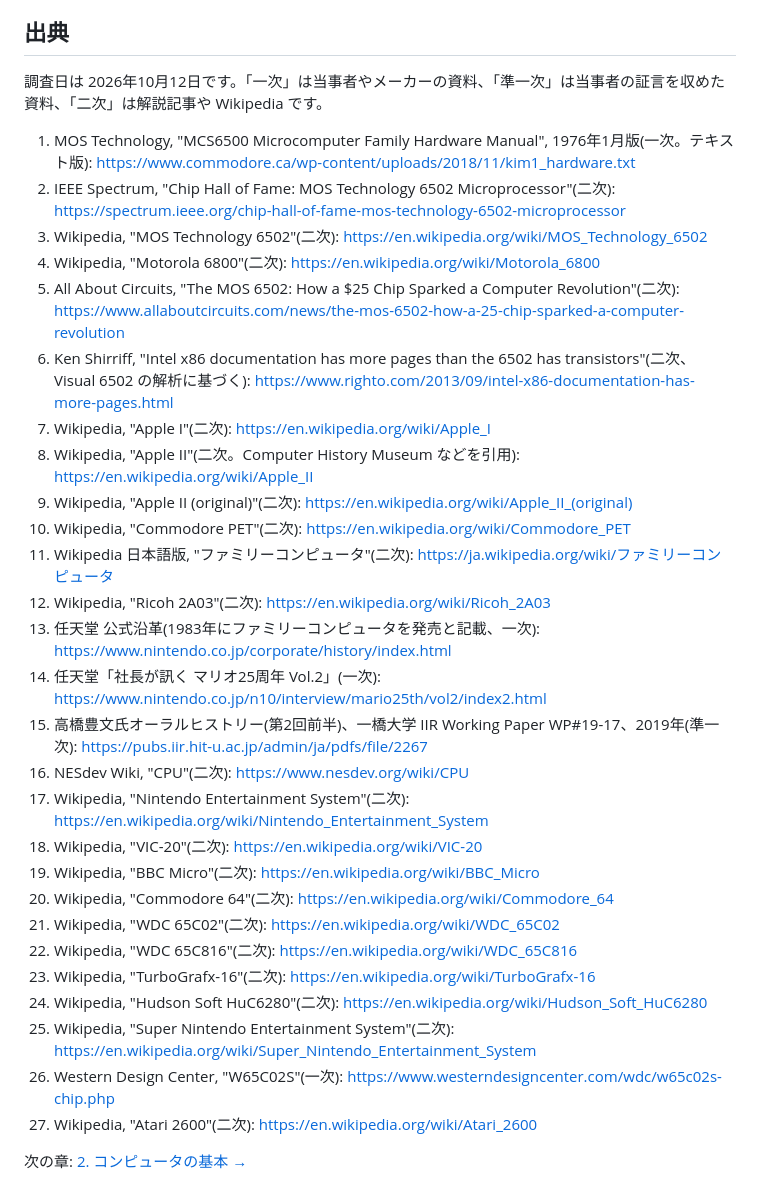
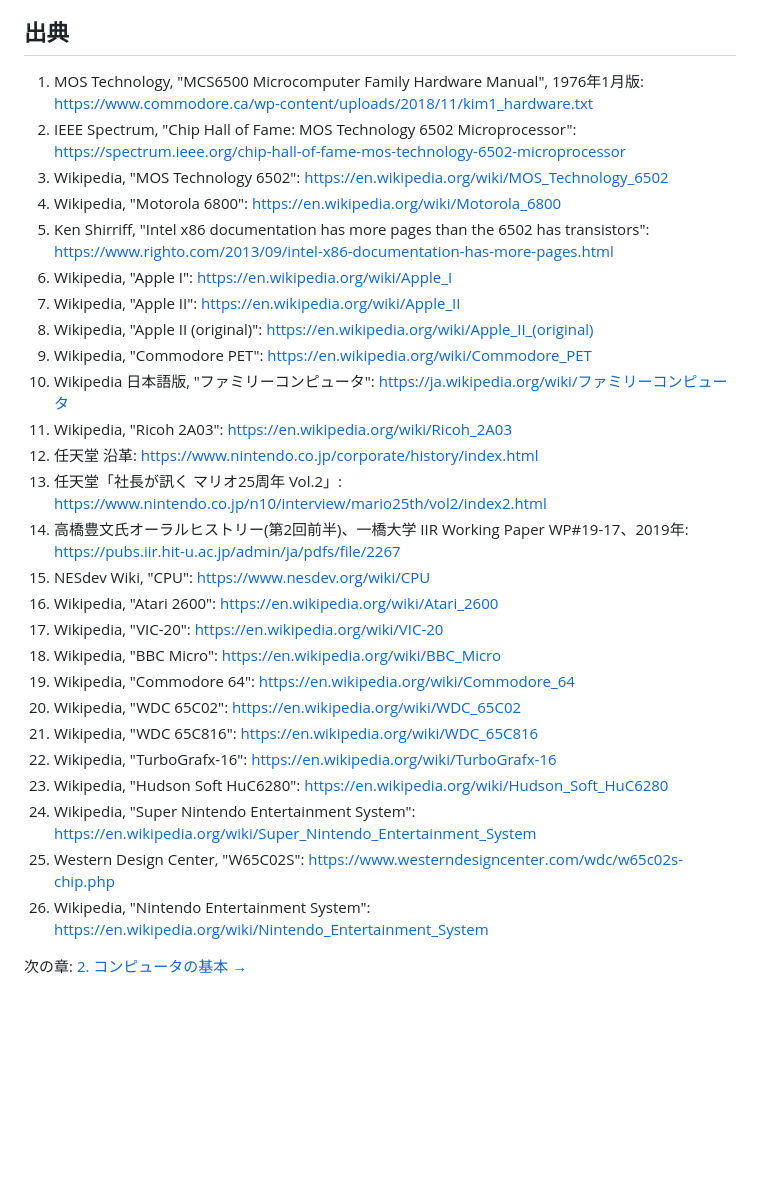
Before and after one commit to Masakai/Glow65, a Markdown page: manual/ja/01-history.md, the part around one of its changes. Rendered like a GitHub page; blank space fills up the shorter version.

```diff
--- a/manual/ja/01-history.md
+++ b/manual/ja/01-history.md
@@ -124,34 +122,31 @@ Glow65 の目的は、実機の再現ではなく、CPU の動きを見ること
 
 ## 出典
 
-調査日は 2026年10月12日です。「一次」は当事者やメーカーの資料、「準一次」は当事者の証言を収めた資料、「二次」は解説記事や Wikipedia です。
-
-1. MOS Technology, "MCS6500 Microcomputer Family Hardware Manual", 1976年1月版(一次。テキスト版): https://www.commodore.ca/wp-content/uploads/2018/11/kim1_hardware.txt
-2. IEEE Spectrum, "Chip Hall of Fame: MOS Technology 6502 Microprocessor"(二次): https://spectrum.ieee.org/chip-hall-of-fame-mos-technology-6502-microprocessor
-3. Wikipedia, "MOS Technology 6502"(二次): https://en.wikipedia.org/wiki/MOS_Technology_6502
-4. Wikipedia, "Motorola 6800"(二次): https://en.wikipedia.org/wiki/Motorola_6800
-5. All About Circuits, "The MOS 6502: How a $25 Chip Sparked a Computer Revolution"(二次): https://www.allaboutcircuits.com/news/the-mos-6502-how-a-25-chip-sparked-a-computer-revolution
-6. Ken Shirriff, "Intel x86 documentation has more pages than the 6502 has transistors"(二次、Visual 6502 の解析に基づく): https://www.righto.com/2013/09/intel-x86-documentation-has-more-pages.html
-7. Wikipedia, "Apple I"(二次): https://en.wikipedia.org/wiki/Apple_I
-8. Wikipedia, "Apple II"(二次。Computer History Museum などを引用): https://en.wikipedia.org/wiki/Apple_II
-9. Wikipedia, "Apple II (original)"(二次): https://en.wikipedia.org/wiki/Apple_II_(original)
-10. Wikipedia, "Commodore PET"(二次): https://en.wikipedia.org/wiki/Commodore_PET
-11. Wikipedia 日本語版, "ファミリーコンピュータ"(二次): https://ja.wikipedia.org/wiki/ファミリーコンピュータ
-12. Wikipedia, "Ricoh 2A03"(二次): https://en.wikipedia.org/wiki/Ricoh_2A03
-13. 任天堂 公式沿革(1983年にファミリーコンピュータを発売と記載、一次): https://www.nintendo.co.jp/corporate/history/index.html
-14. 任天堂「社長が訊く マリオ25周年 Vol.2」(一次): https://www.nintendo.co.jp/n10/interview/mario25th/vol2/index2.html
-15. 高橋豊文氏オーラルヒストリー(第2回前半)、一橋大学 IIR Working Paper WP#19-17、2019年(準一次): https://pubs.iir.hit-u.ac.jp/admin/ja/pdfs/file/2267
-16. NESdev Wiki, "CPU"(二次): https://www.nesdev.org/wiki/CPU
-17. Wikipedia, "Nintendo Entertainment System"(二次): https://en.wikipedia.org/wiki/Nintendo_Entertainment_System
-18. Wikipedia, "VIC-20"(二次): https://en.wikipedia.org/wiki/VIC-20
-19. Wikipedia, "BBC Micro"(二次): https://en.wikipedia.org/wiki/BBC_Micro
-20. Wikipedia, "Commodore 64"(二次): https://en.wikipedia.org/wiki/Commodore_64
-21. Wikipedia, "WDC 65C02"(二次): https://en.wikipedia.org/wiki/WDC_65C02
-22. Wikipedia, "WDC 65C816"(二次): https://en.wikipedia.org/wiki/WDC_65C816
-23. Wikipedia, "TurboGrafx-16"(二次): https://en.wikipedia.org/wiki/TurboGrafx-16
-24. Wikipedia, "Hudson Soft HuC6280"(二次): https://en.wikipedia.org/wiki/Hudson_Soft_HuC6280
-25. Wikipedia, "Super Nintendo Entertainment System"(二次): https://en.wikipedia.org/wiki/Super_Nintendo_Entertainment_System
-26. Western Design Center, "W65C02S"(一次): https://www.westerndesigncenter.com/wdc/w65c02s-chip.php
-27. Wikipedia, "Atari 2600"(二次): https://en.wikipedia.org/wiki/Atari_2600
+1. MOS Technology, "MCS6500 Microcomputer Family Hardware Manual", 1976年1月版: https://www.commodore.ca/wp-content/uploads/2018/11/kim1_hardware.txt
+2. IEEE Spectrum, "Chip Hall of Fame: MOS Technology 6502 Microprocessor": https://spectrum.ieee.org/chip-hall-of-fame-mos-technology-6502-microprocessor
+3. Wikipedia, "MOS Technology 6502": https://en.wikipedia.org/wiki/MOS_Technology_6502
+4. Wikipedia, "Motorola 6800": https://en.wikipedia.org/wiki/Motorola_6800
+5. Ken Shirriff, "Intel x86 documentation has more pages than the 6502 has transistors": https://www.righto.com/2013/09/intel-x86-documentation-has-more-pages.html
+6. Wikipedia, "Apple I": https://en.wikipedia.org/wiki/Apple_I
+7. Wikipedia, "Apple II": https://en.wikipedia.org/wiki/Apple_II
+8. Wikipedia, "Apple II (original)": https://en.wikipedia.org/wiki/Apple_II_(original)
+9. Wikipedia, "Commodore PET": https://en.wikipedia.org/wiki/Commodore_PET
+10. Wikipedia 日本語版, "ファミリーコンピュータ": https://ja.wikipedia.org/wiki/ファミリーコンピュータ
+11. Wikipedia, "Ricoh 2A03": https://en.wikipedia.org/wiki/Ricoh_2A03
+12. 任天堂 沿革: https://www.nintendo.co.jp/corporate/history/index.html
+13. 任天堂「社長が訊く マリオ25周年 Vol.2」: https://www.nintendo.co.jp/n10/interview/mario25th/vol2/index2.html
+14. 高橋豊文氏オーラルヒストリー(第2回前半)、一橋大学 IIR Working Paper WP#19-17、2019年: https://pubs.iir.hit-u.ac.jp/admin/ja/pdfs/file/2267
+15. NESdev Wiki, "CPU": https://www.nesdev.org/wiki/CPU
+16. Wikipedia, "Atari 2600": https://en.wikipedia.org/wiki/Atari_2600
+17. Wikipedia, "VIC-20": https://en.wikipedia.org/wiki/VIC-20
+18. Wikipedia, "BBC Micro": https://en.wikipedia.org/wiki/BBC_Micro
+19. Wikipedia, "Commodore 64": https://en.wikipedia.org/wiki/Commodore_64
+20. Wikipedia, "WDC 65C02": https://en.wikipedia.org/wiki/WDC_65C02
+21. Wikipedia, "WDC 65C816": https://en.wikipedia.org/wiki/WDC_65C816
+22. Wikipedia, "TurboGrafx-16": https://en.wikipedia.org/wiki/TurboGrafx-16
+23. Wikipedia, "Hudson Soft HuC6280": https://en.wikipedia.org/wiki/Hudson_Soft_HuC6280
+24. Wikipedia, "Super Nintendo Entertainment System": https://en.wikipedia.org/wiki/Super_Nintendo_Entertainment_System
+25. Western Design Center, "W65C02S": https://www.westerndesigncenter.com/wdc/w65c02s-chip.php
+26. Wikipedia, "Nintendo Entertainment System": https://en.wikipedia.org/wiki/Nintendo_Entertainment_System
 
 次の章: [2. コンピュータの基本 →](02-basics.md)
```
Also changed, not shown: other parts of manual/ja/01-history.md (+53 -55 lines), manual/ja/02-basics.md (+5 -4 lines).
